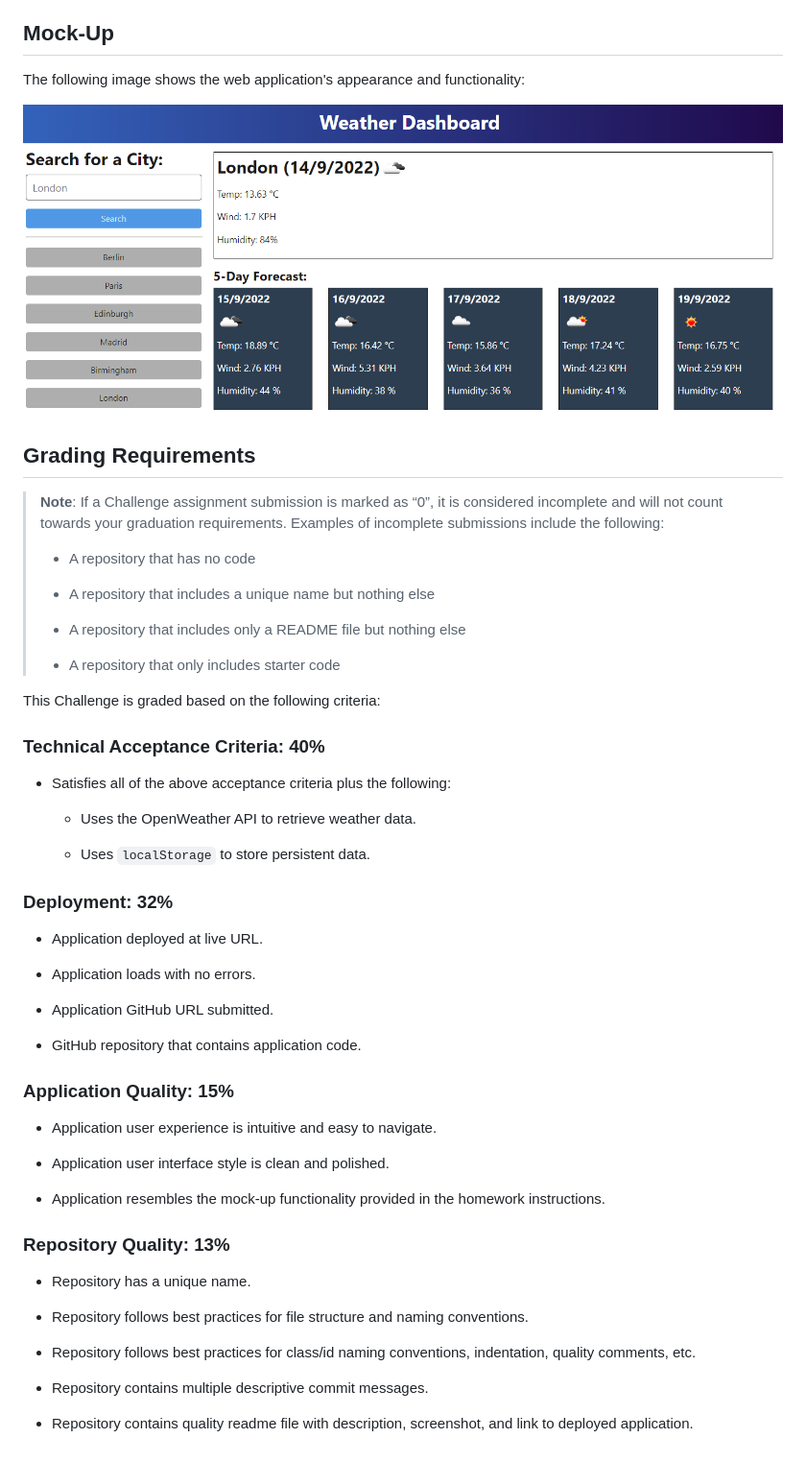
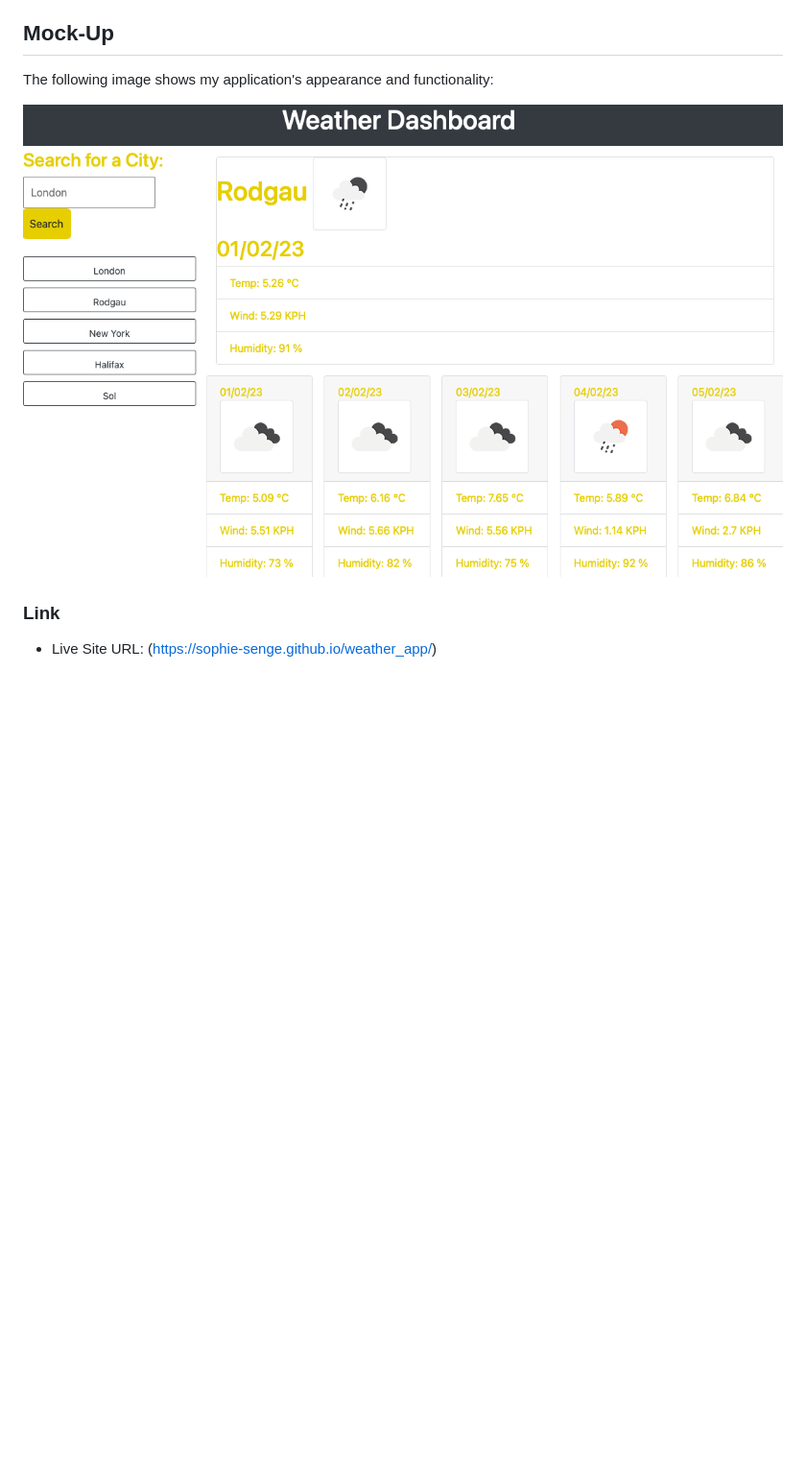
Before and after one commit to Sophie-Senge/weather_app, a Markdown page: README.md, the part around the change printed below. Shown: that part at 96% size. Rendered like a GitHub page; pictures changed too: assets/Screenshot 2023-01-31 at 11.06.40 PM.png (added); blank space fills up the shorter version.

Commit message:
added readme info and some css

```diff
--- a/README.md
+++ b/README.md
@@ -42,58 +33,10 @@ SO THAT I can plan a trip accordingly
 
 ## Mock-Up
 
-The following image shows the web application's appearance and functionality:
+The following image shows my application's appearance and functionality:
 
-![The weather app includes a search option, a list of cities, and a five-day forecast and current weather conditions for London.](./assets/10-server-side-apis-challenge-demo.png)
+![The weather app includes a search option, a list of cities, and a five-day forecast and current weather conditions for London.](./assets/Screenshot%202023-01-31%20at%2011.06.40%20PM.png)
 
-## Grading Requirements
+### Link
 
-> **Note**: If a Challenge assignment submission is marked as “0”, it is considered incomplete and will not count towards your graduation requirements. Examples of incomplete submissions include the following:
->
-> * A repository that has no code
->
-> * A repository that includes a unique name but nothing else
->
-> * A repository that includes only a README file but nothing else
->
-> * A repository that only includes starter code
-
-This Challenge is graded based on the following criteria:
-
-### Technical Acceptance Criteria: 40%
-
-* Satisfies all of the above acceptance criteria plus the following:
-
-  * Uses the OpenWeather API to retrieve weather data.
-
-  * Uses `localStorage` to store persistent data.
-
-### Deployment: 32%
-
-* Application deployed at live URL.
-
-* Application loads with no errors.
-
-* Application GitHub URL submitted.
-
-* GitHub repository that contains application code.
-
-### Application Quality: 15%
-
-* Application user experience is intuitive and easy to navigate.
-
-* Application user interface style is clean and polished.
-
-* Application resembles the mock-up functionality provided in the homework instructions.
-
-### Repository Quality: 13%
-
-* Repository has a unique name.
-
-* Repository follows best practices for file structure and naming conventions.
-
-* Repository follows best practices for class/id naming conventions, indentation, quality comments, etc.
-
-* Repository contains multiple descriptive commit messages.
-
-* Repository contains quality readme file with description, screenshot, and link to deployed application.
+- Live Site URL: (https://sophie-senge.github.io/weather_app/)
```
Also changed, not shown: other parts of README.md (+0 -9 lines), 3 other files.
